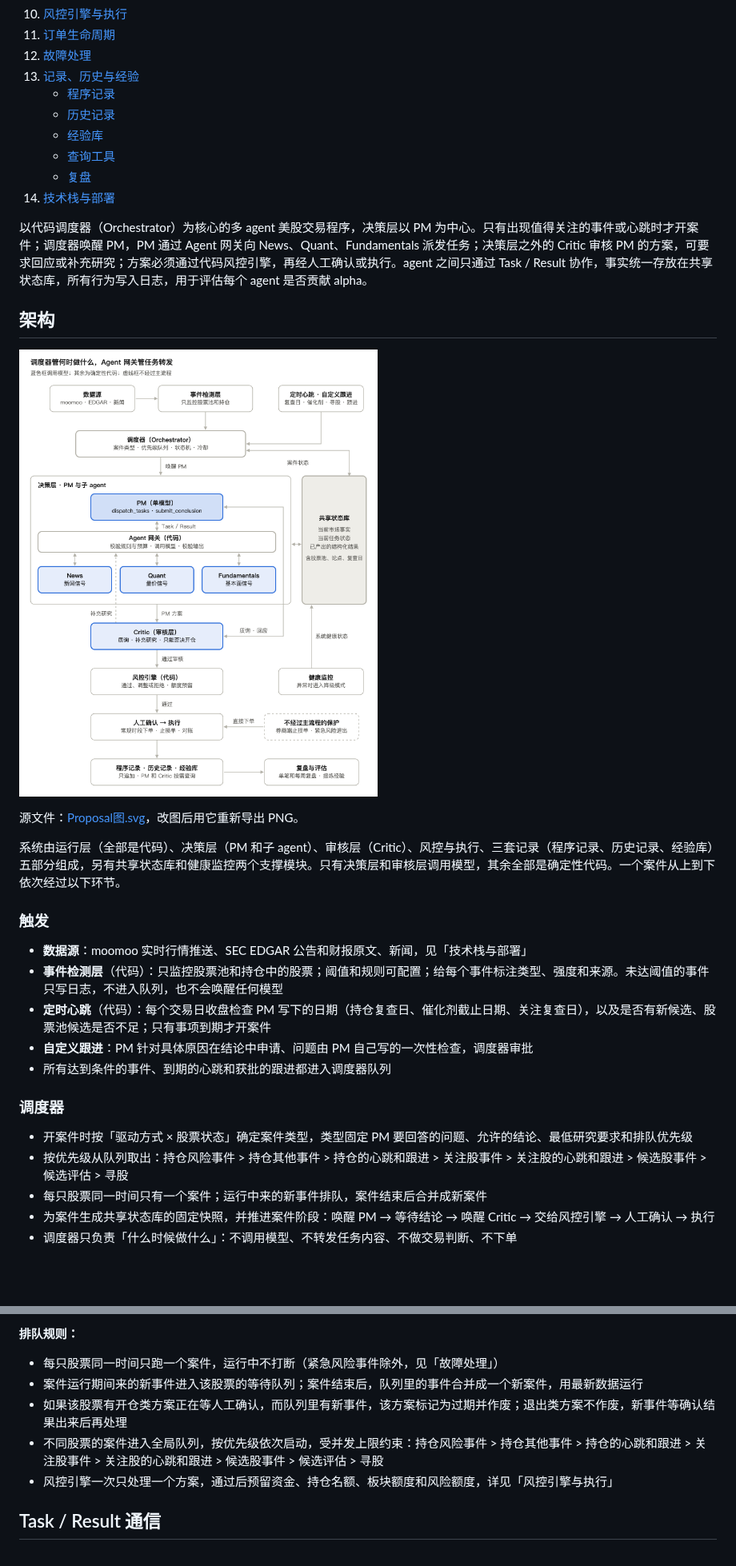
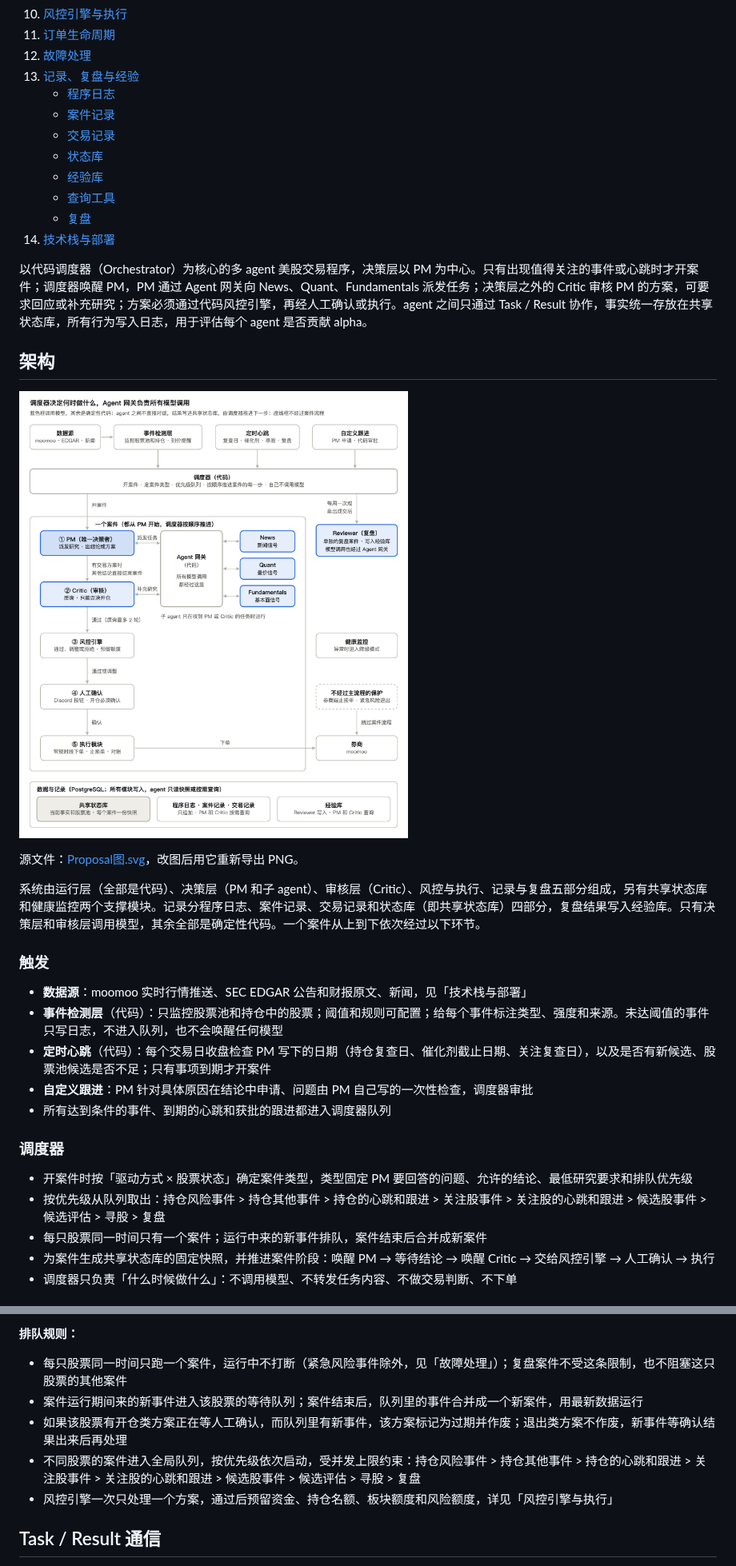
Before and after one commit to wljf817/TradingAgentsPro, a Markdown page: docs/AI Agent 美股交易系统需求 Proposal.md, 2 parts joined by grey strips. Shown at 80% size. Rendered like a GitHub page; pictures changed too: docs/Proposal图.png; blank space fills up the shorter version.

```diff
--- a/docs/AI Agent 美股交易系统需求 Proposal.md
+++ b/docs/AI Agent 美股交易系统需求 Proposal.md
@@ -28,9 +28,11 @@ Sep 29, 2026 · @Eric Xi
 10. [风控引擎与执行](#风控引擎与执行)
 11. [订单生命周期](#订单生命周期)
 12. [故障处理](#故障处理)
-13. [记录、历史与经验](#记录历史与经验-1)
-    - [程序记录](#程序记录)
-    - [历史记录](#历史记录)
+13. [记录、复盘与经验](#记录复盘与经验-1)
+    - [程序日志](#程序日志)
+    - [案件记录](#案件记录)
+    - [交易记录](#交易记录)
+    - [状态库](#状态库)
     - [经验库](#经验库)
     - [查询工具](#查询工具)
     - [复盘](#复盘)
@@ -44,7 +46,7 @@ Sep 29, 2026 · @Eric Xi
 
 源文件：[Proposal图.svg](Proposal图.svg)，改图后用它重新导出 PNG。
 
-系统由运行层（全部是代码）、决策层（PM 和子 agent）、审核层（Critic）、风控与执行、三套记录（程序记录、历史记录、经验库）五部分组成，另有共享状态库和健康监控两个支撑模块。只有决策层和审核层调用模型，其余全部是确定性代码。一个案件从上到下依次经过以下环节。
+系统由运行层（全部是代码）、决策层（PM 和子 agent）、审核层（Critic）、风控与执行、记录与复盘五部分组成，另有共享状态库和健康监控两个支撑模块。记录分程序日志、案件记录、交易记录和状态库（即共享状态库）四部分，复盘结果写入经验库。只有决策层和审核层调用模型，其余全部是确定性代码。一个案件从上到下依次经过以下环节。
 
 ### 触发
 
@@ -57,7 +59,7 @@ Sep 29, 2026 · @Eric Xi
 ### 调度器
 
 - 开案件时按「驱动方式 × 股票状态」确定案件类型，类型固定 PM 要回答的问题、允许的结论、最低研究要求和排队优先级
-- 按优先级从队列取出：持仓风险事件 > 持仓其他事件 > 持仓的心跳和跟进 > 关注股事件 > 关注股的心跳和跟进 > 候选股事件 > 候选评估 > 寻股
+- 按优先级从队列取出：持仓风险事件 > 持仓其他事件 > 持仓的心跳和跟进 > 关注股事件 > 关注股的心跳和跟进 > 候选股事件 > 候选评估 > 寻股 > 复盘
 - 每只股票同一时间只有一个案件；运行中来的新事件排队，案件结束后合并成新案件
 - 为案件生成共享状态库的固定快照，并推进案件阶段：唤醒 PM → 等待结论 → 唤醒 Critic → 交给风控引擎 → 人工确认 → 执行
 - 调度器只负责「什么时候做什么」：不调用模型、不转发任务内容、不做交易判断、不下单
@@ -289,10 +297,10 @@ Sep 29, 2026 · @Eric Xi
 
 **排队规则：**
 
-- 每只股票同一时间只跑一个案件，运行中不打断（紧急风险事件除外，见「故障处理」）
+- 每只股票同一时间只跑一个案件，运行中不打断（紧急风险事件除外，见「故障处理」）；复盘案件不受这条限制，也不阻塞这只股票的其他案件
 - 案件运行期间来的新事件进入该股票的等待队列；案件结束后，队列里的事件合并成一个新案件，用最新数据运行
 - 如果该股票有开仓类方案正在等人工确认，而队列里有新事件，该方案标记为过期并作废；退出类方案不作废，新事件等确认结果出来后再处理
-- 不同股票的案件进入全局队列，按优先级依次启动，受并发上限约束：持仓风险事件 > 持仓其他事件 > 持仓的心跳和跟进 > 关注股事件 > 关注股的心跳和跟进 > 候选股事件 > 候选评估 > 寻股
+- 不同股票的案件进入全局队列，按优先级依次启动，受并发上限约束：持仓风险事件 > 持仓其他事件 > 持仓的心跳和跟进 > 关注股事件 > 关注股的心跳和跟进 > 候选股事件 > 候选评估 > 寻股 > 复盘
 - 风控引擎一次只处理一个方案，通过后预留资金、持仓名额、板块额度和风险额度，详见「风控引擎与执行」
 
 ## Task / Result 通信
```
Also changed, not shown: other parts of docs/AI Agent 美股交易系统需求 Proposal.md (+72 -40 lines), 1 other file.
